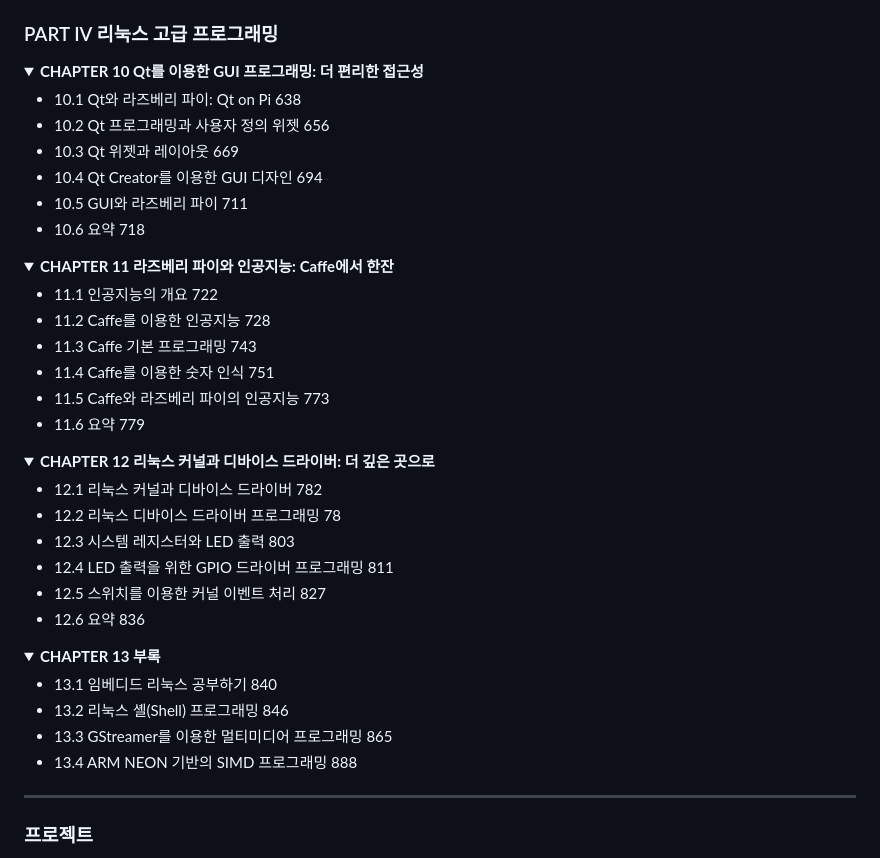
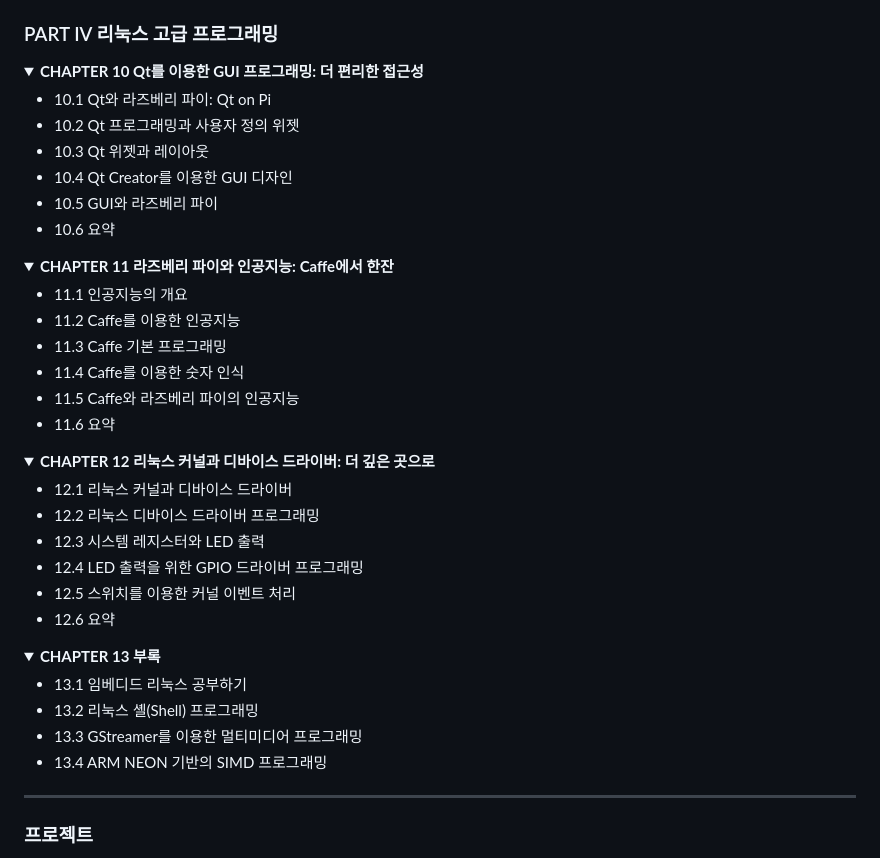
Before and after one commit to gotree94/Raspberrypi_002, a Markdown page: README.md, the part around the change printed below. Drawn GitHub-style; folded sections open.

```diff
--- a/README.md
+++ b/README.md
@@ -119,43 +119,43 @@
 <details>
 <summary><strong>CHAPTER 10 Qt를 이용한 GUI 프로그래밍: 더 편리한 접근성</strong></summary>
 
-   * 10.1 Qt와 라즈베리 파이: Qt on Pi 638
-   * 10.2 Qt 프로그래밍과 사용자 정의 위젯 656
-   * 10.3 Qt 위젯과 레이아웃 669
-   * 10.4 Qt Creator를 이용한 GUI 디자인 694
-   * 10.5 GUI와 라즈베리 파이 711
-   * 10.6 요약 718
+   * 10.1 Qt와 라즈베리 파이: Qt on Pi
+   * 10.2 Qt 프로그래밍과 사용자 정의 위젯
+   * 10.3 Qt 위젯과 레이아웃
+   * 10.4 Qt Creator를 이용한 GUI 디자인
+   * 10.5 GUI와 라즈베리 파이
+   * 10.6 요약
 </details>
 
 <details>
 <summary><strong>CHAPTER 11 라즈베리 파이와 인공지능: Caffe에서 한잔</strong></summary>
 
-   * 11.1 인공지능의 개요 722
-   * 11.2 Caffe를 이용한 인공지능 728
-   * 11.3 Caffe 기본 프로그래밍 743
-   * 11.4 Caffe를 이용한 숫자 인식 751
-   * 11.5 Caffe와 라즈베리 파이의 인공지능 773
-   * 11.6 요약 779
+   * 11.1 인공지능의 개요
+   * 11.2 Caffe를 이용한 인공지능
+   * 11.3 Caffe 기본 프로그래밍
+   * 11.4 Caffe를 이용한 숫자 인식
+   * 11.5 Caffe와 라즈베리 파이의 인공지능
+   * 11.6 요약
 </details>
 
 <details>
 <summary><strong>CHAPTER 12 리눅스 커널과 디바이스 드라이버: 더 깊은 곳으로</strong></summary>
 
-   * 12.1 리눅스 커널과 디바이스 드라이버 782
-   * 12.2 리눅스 디바이스 드라이버 프로그래밍 78
-   * 12.3 시스템 레지스터와 LED 출력 803
-   * 12.4 LED 출력을 위한 GPIO 드라이버 프로그래밍 811
-   * 12.5 스위치를 이용한 커널 이벤트 처리 827
-   * 12.6 요약 836
+   * 12.1 리눅스 커널과 디바이스 드라이버
+   * 12.2 리눅스 디바이스 드라이버 프로그래밍
+   * 12.3 시스템 레지스터와 LED 출력
+   * 12.4 LED 출력을 위한 GPIO 드라이버 프로그래밍
+   * 12.5 스위치를 이용한 커널 이벤트 처리
+   * 12.6 요약
 </details>
 
 <details>
 <summary><strong>CHAPTER 13 부록</strong></summary>
 
-   * 13.1 임베디드 리눅스 공부하기 840
-   * 13.2 리눅스 셸(Shell) 프로그래밍 846
-   * 13.3 GStreamer를 이용한 멀티미디어 프로그래밍 865
-   * 13.4 ARM NEON 기반의 SIMD 프로그래밍 888
+   * 13.1 임베디드 리눅스 공부하기
+   * 13.2 리눅스 셸(Shell) 프로그래밍
+   * 13.3 GStreamer를 이용한 멀티미디어 프로그래밍
+   * 13.4 ARM NEON 기반의 SIMD 프로그래밍
 </details>
 
 
```
Also changed, not shown: other parts of README.md (+51 -51 lines).
